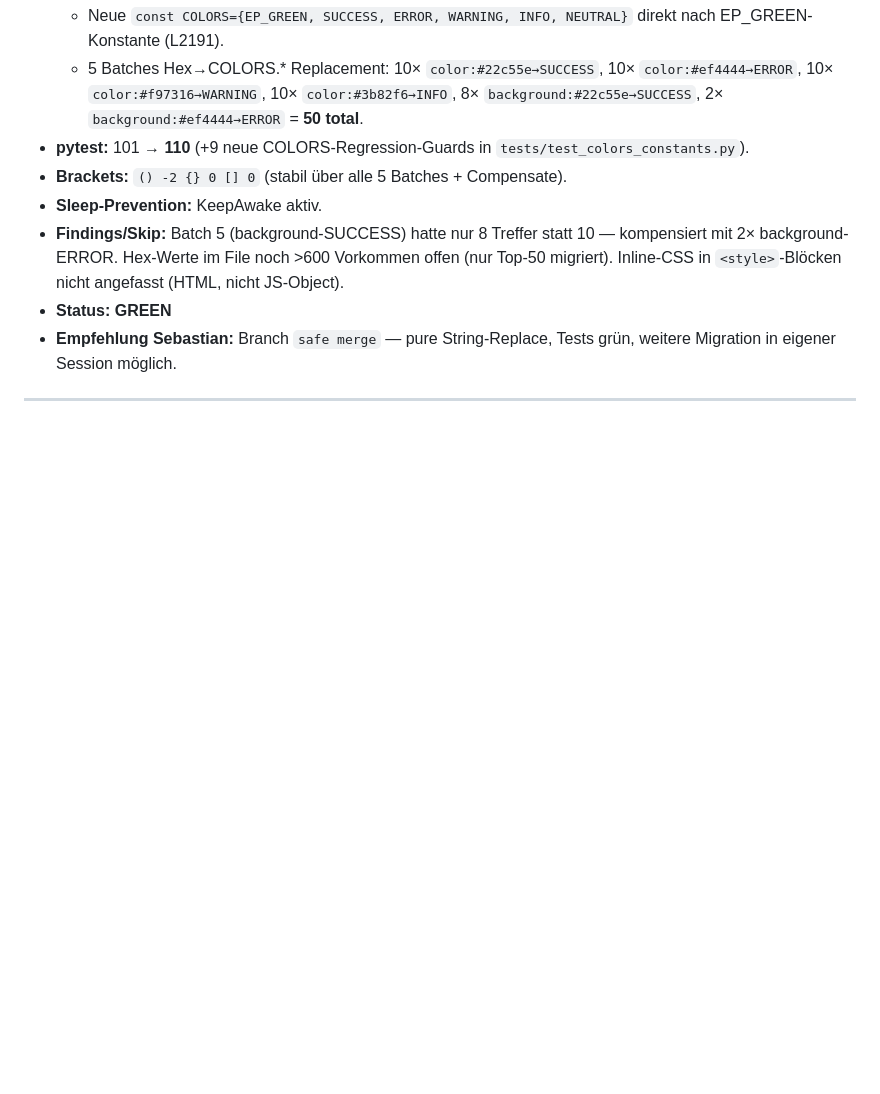
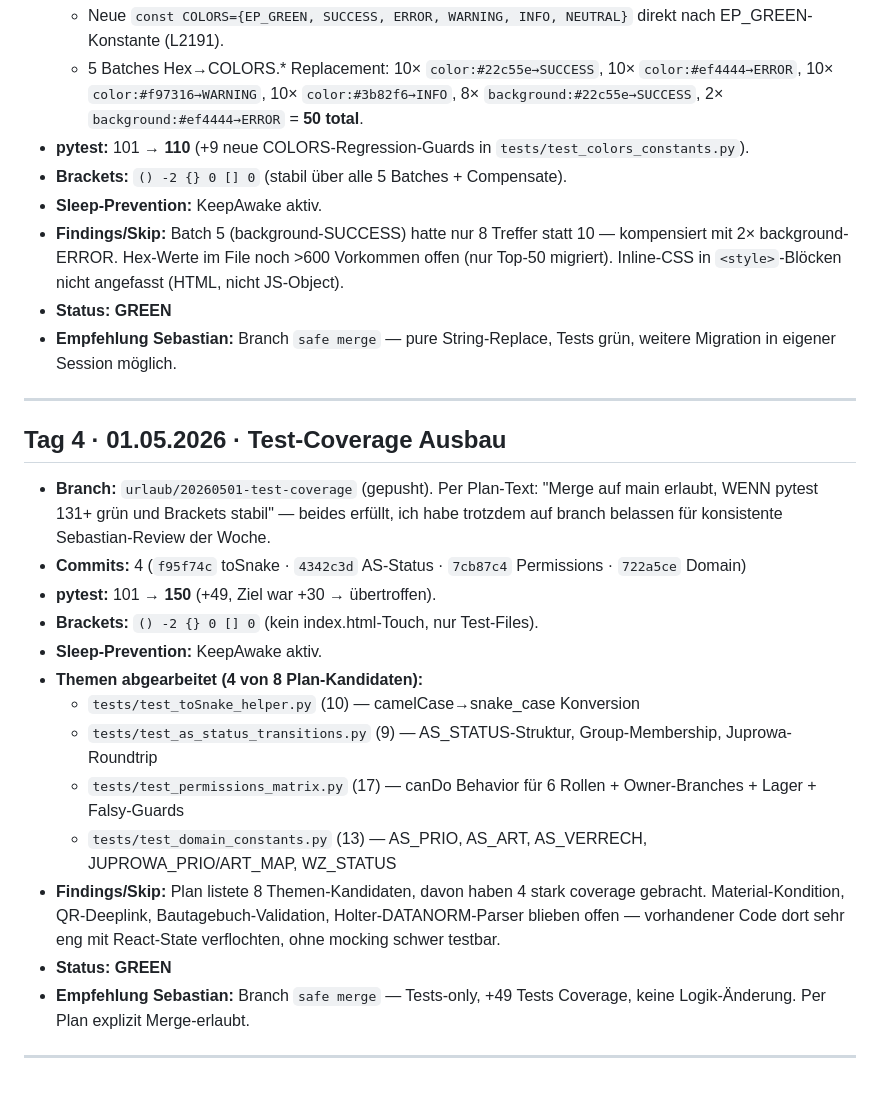
Before and after one commit to EPKolar/epkolar-app, a Markdown page: sql/URLAUB_STATUS.md, the part around the change. GitHub-like rendering; blank space fills up the shorter version.

Commit message:
docs: URLAUB_STATUS Tag 4 (Test-Coverage GREEN, +49 Tests)

```diff
--- a/sql/URLAUB_STATUS.md
+++ b/sql/URLAUB_STATUS.md
@@ -64,3 +64,21 @@ Tägliches Exit-Protokoll gemäß H13.
 - **Empfehlung Sebastian:** Branch `safe merge` — pure String-Replace, Tests grün, weitere Migration in eigener Session möglich.
 
 ---
+
+## Tag 4 · 01.05.2026 · Test-Coverage Ausbau
+
+- **Branch:** `urlaub/20260501-test-coverage` (gepusht). Per Plan-Text: "Merge auf main erlaubt, WENN pytest 131+ grün und Brackets stabil" — beides erfüllt, ich habe trotzdem auf branch belassen für konsistente Sebastian-Review der Woche.
+- **Commits:** 4 (`f95f74c` toSnake · `4342c3d` AS-Status · `7cb87c4` Permissions · `722a5ce` Domain)
+- **pytest:** 101 → **150** (+49, Ziel war +30 → übertroffen).
+- **Brackets:** `() -2 {} 0 [] 0` (kein index.html-Touch, nur Test-Files).
+- **Sleep-Prevention:** KeepAwake aktiv.
+- **Themen abgearbeitet (4 von 8 Plan-Kandidaten):**
+  - `tests/test_toSnake_helper.py` (10) — camelCase→snake_case Konversion
+  - `tests/test_as_status_transitions.py` (9) — AS_STATUS-Struktur, Group-Membership, Juprowa-Roundtrip
+  - `tests/test_permissions_matrix.py` (17) — canDo Behavior für 6 Rollen + Owner-Branches + Lager + Falsy-Guards
+  - `tests/test_domain_constants.py` (13) — AS_PRIO, AS_ART, AS_VERRECH, JUPROWA_PRIO/ART_MAP, WZ_STATUS
+- **Findings/Skip:** Plan listete 8 Themen-Kandidaten, davon haben 4 stark coverage gebracht. Material-Kondition, QR-Deeplink, Bautagebuch-Validation, Holter-DATANORM-Parser blieben offen — vorhandener Code dort sehr eng mit React-State verflochten, ohne mocking schwer testbar.
+- **Status:** **GREEN**
+- **Empfehlung Sebastian:** Branch `safe merge` — Tests-only, +49 Tests Coverage, keine Logik-Änderung. Per Plan explizit Merge-erlaubt.
+
+---
```
